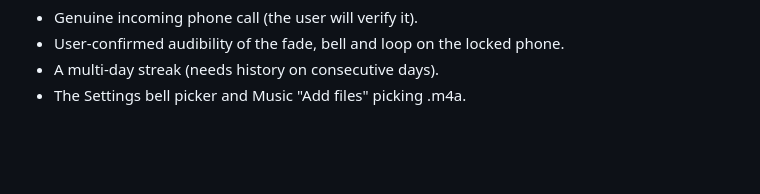
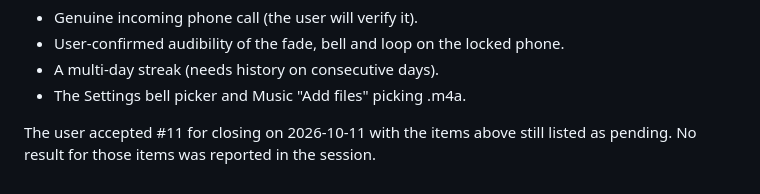
Before and after one commit to morre95/myFlutterMeditaionApp, a Markdown page: agent-docs/ticket-11-android-acceptance.md, the part around the change. GitHub-like rendering; blank space fills up the shorter version.

Commit message:
Note user acceptance of Android verification (#11)

```diff
--- a/agent-docs/ticket-11-android-acceptance.md
+++ b/agent-docs/ticket-11-android-acceptance.md
@@ -115,3 +115,6 @@ Pending, not claimed:
 - User-confirmed audibility of the fade, bell and loop on the locked phone.
 - A multi-day streak (needs history on consecutive days).
 - The Settings bell picker and Music "Add files" picking .m4a.
+
+The user accepted #11 for closing on 2026-10-11 with the items above still
+listed as pending. No result for those items was reported in the session.
```
